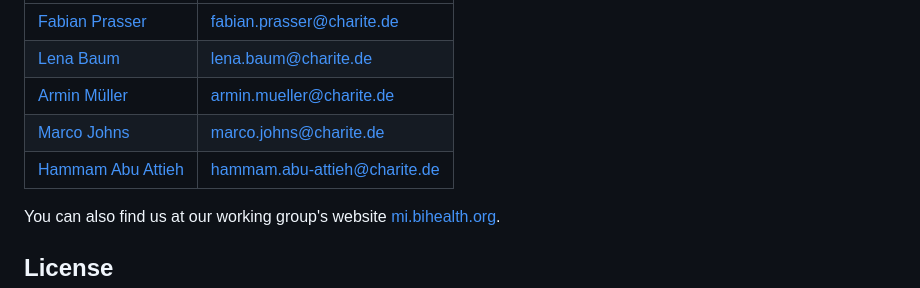
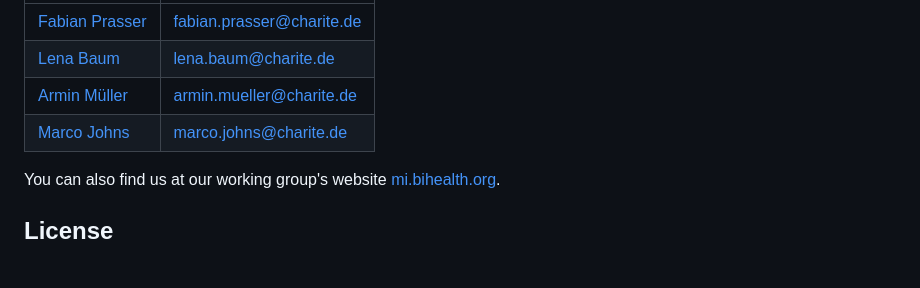
Before and after one commit to BIH-MI/herald-lang, a Markdown page: README.md, the part around the change. GitHub-like rendering; blank space fills up the shorter version.

Commit message:
Revert "Update README.md"
This reverts commit 421334934eaadcc5d61b8aec57d97593b940e31a.

```diff
--- a/README.md
+++ b/README.md
@@ -40,7 +40,6 @@ If you have questions or problems, we would like to invite you to open an issue
 | [Lena Baum](https://github.com/bihmi-lb) | [lena.baum@charite.de](mailto:lena.baum@charite.de) |
 | [Armin Müller](https://github.com/muellerarmin)  | [armin.mueller@charite.de](mailto:armin.mueller@charite.de) |
 | [Marco Johns](https://github.com/Lumiukko) | [marco.johns@charite.de](mailto:marco.johns@charite.de) |
-| [Hammam Abu Attieh](https://github.com/AbuAttieh) | [hammam.abu-attieh@charite.de](mailto:hammam.abu-attieh@charite.de) |
 
 You can also find us at our working group's website [mi.bihealth.org](https://mi.bihealth.org).
 
```
